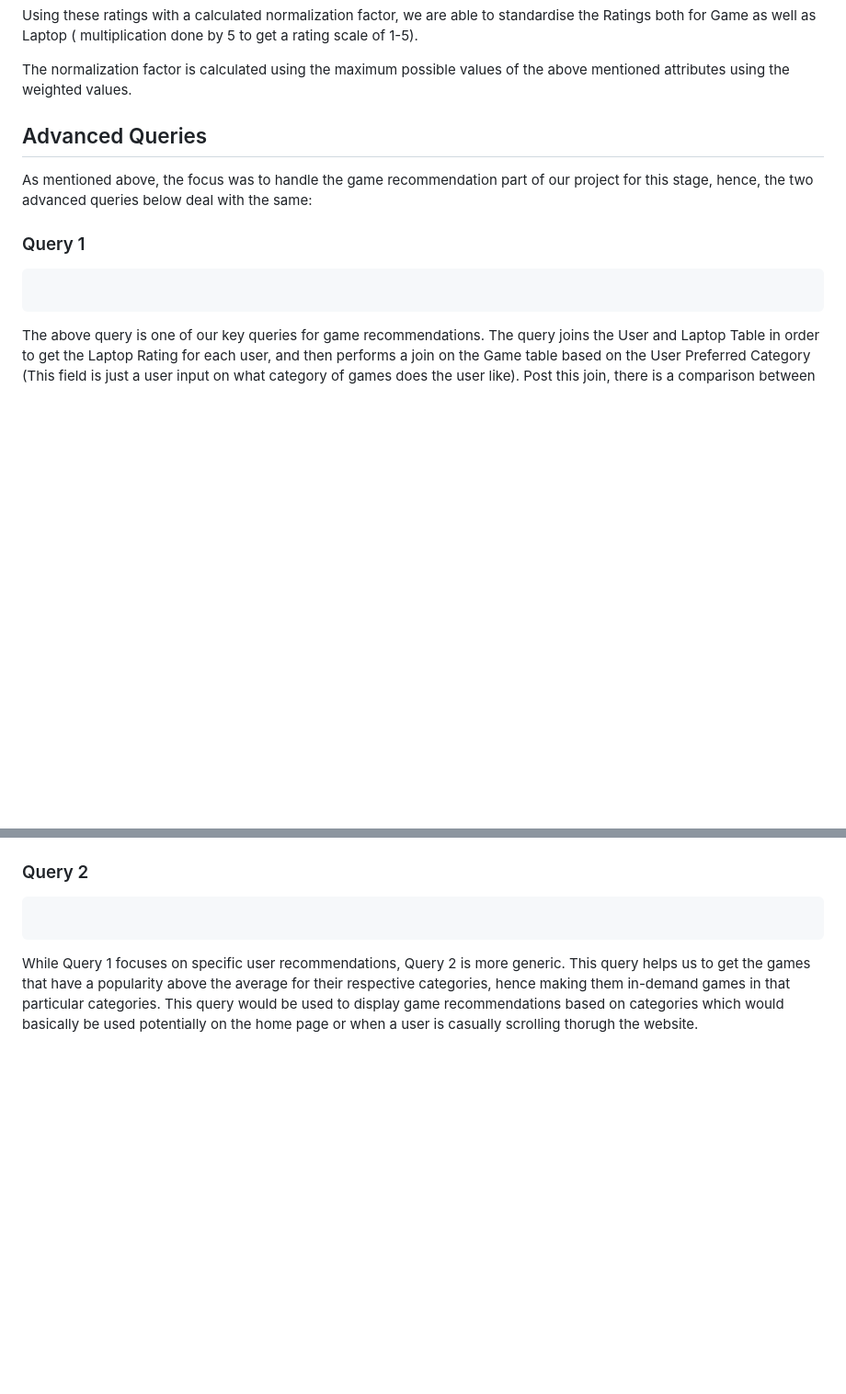
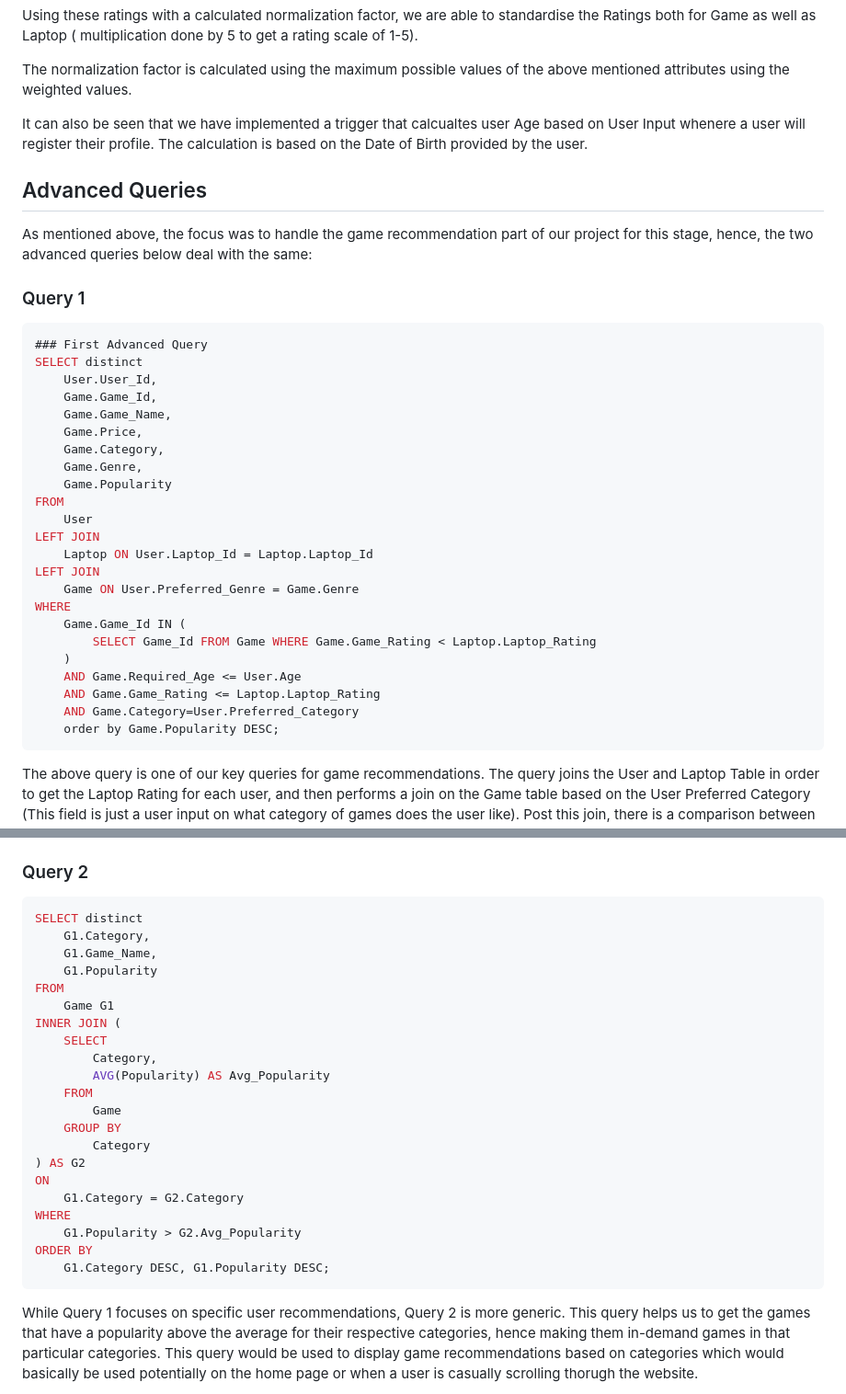
Before and after one commit to cs411-alawini/fa23-cs411-team063-QueryTitans, a Markdown page: doc/Stage 3-Database Design.md, 2 parts joined by grey strips. Shown: that part at 92% size. Rendered like a GitHub page; blank space fills up the shorter version.

````diff
--- a/doc/Stage 3-Database Design.md
+++ b/doc/Stage 3-Database Design.md
@@ -55,6 +147,10 @@ Using these ratings with a calculated normalization factor, we are able to stand
 
 The normalization factor is calculated using the maximum possible values of the above mentioned attributes using the weighted values.
 
+
+It can also be seen that we have implemented a trigger that calcualtes user Age based on User Input whenere a user will register their profile. The calculation is based on the Date of Birth provided by the user.
+
+
 ## Advanced Queries
 
 As mentioned above, the focus was to handle the game recommendation part of our project for this stage, hence, the two advanced queries below deal with the same:
@@ -62,7 +158,29 @@ As mentioned above, the focus was to handle the game recommendation part of our
 ### Query 1
 
 ```sql
-
+### First Advanced Query
+SELECT distinct
+    User.User_Id,
+    Game.Game_Id,
+    Game.Game_Name,
+    Game.Price,
+    Game.Category,
+    Game.Genre,
+    Game.Popularity
+FROM
+    User
+LEFT JOIN
+    Laptop ON User.Laptop_Id = Laptop.Laptop_Id
+LEFT JOIN
+    Game ON User.Preferred_Genre = Game.Genre
+WHERE
+    Game.Game_Id IN (
+        SELECT Game_Id FROM Game WHERE Game.Game_Rating < Laptop.Laptop_Rating
+    )
+    AND Game.Required_Age <= User.Age
+    AND Game.Game_Rating <= Laptop.Laptop_Rating
+    AND Game.Category=User.Preferred_Category
+    order by Game.Popularity DESC;
 ```
 
 The above query is one of our key queries for game recommendations. The query joins the User and Laptop Table in order to get the Laptop Rating for each user, and then performs a join on the Game table based on the User Preferred Category (This field is just a user input on what category of games does the user like). Post this join, there is a comparison between the Game_Rating and the Laptop_Rating which helps us figue out what games can actually run on the User's Laptop. This is followed by a Age Check (in order to ensure that the user is old enough to be able to play that particular game), post which equality operator ensures that the games recommended are to the user preferances.
@@ -71,7 +192,27 @@ The above query is one of our key queries for game recommendations. The query jo
 ### Query 2
 
 ```sql
-
+SELECT distinct
+    G1.Category,
+    G1.Game_Name,
+    G1.Popularity
+FROM
+    Game G1
+INNER JOIN (
+    SELECT
+        Category,
+        AVG(Popularity) AS Avg_Popularity
+    FROM
+        Game
+    GROUP BY
+        Category
+) AS G2
+ON
+    G1.Category = G2.Category
+WHERE
+    G1.Popularity > G2.Avg_Popularity
+ORDER BY
+    G1.Category DESC, G1.Popularity DESC;
 ```
 
 While Query 1 focuses on specific user recommendations, Query 2 is more generic. This query helps us to get the games that have a popularity above the average for their respective categories, hence making them in-demand games in that particular categories.
````
Also changed, not shown: other parts of doc/Stage 3-Database Design.md (+99 -0 lines).
